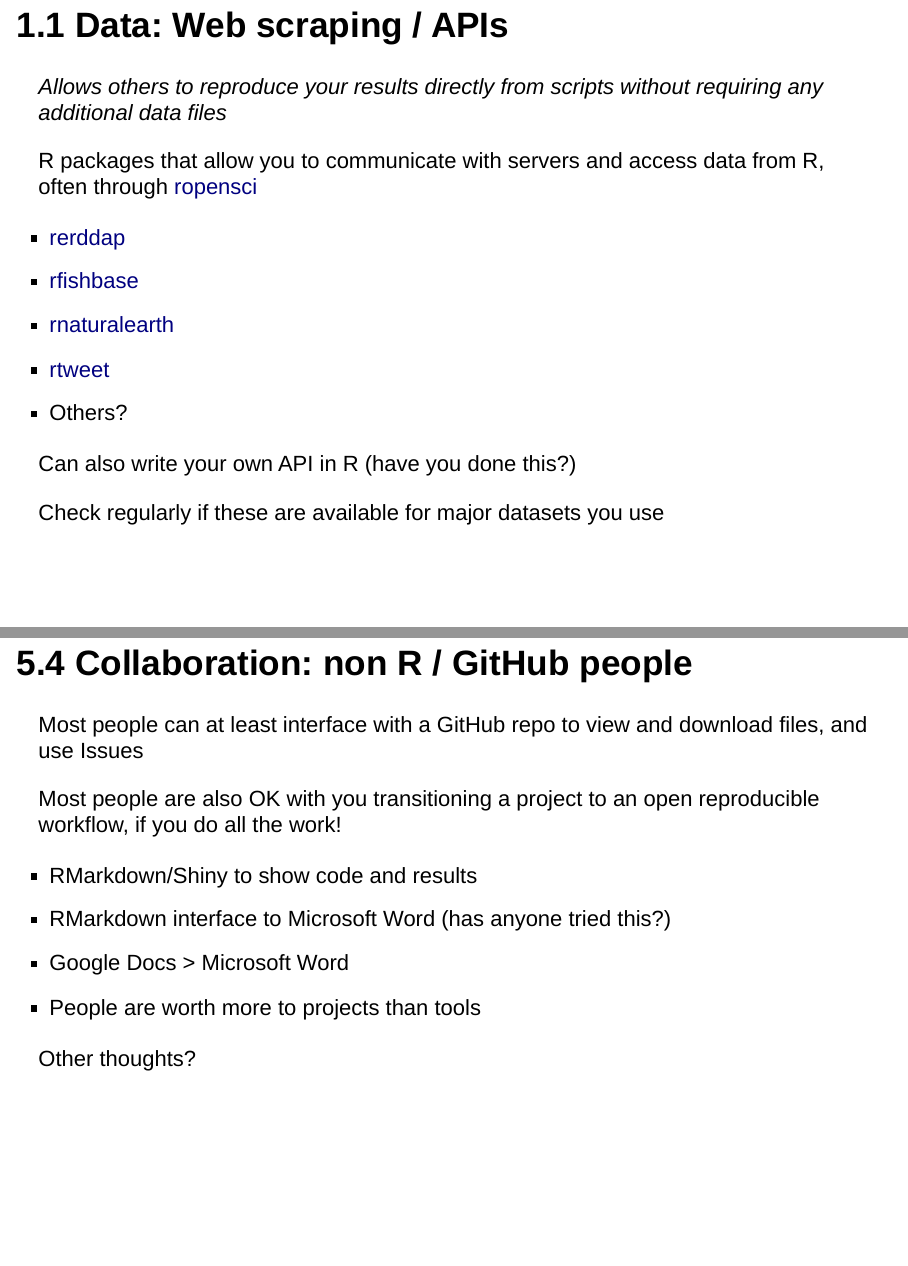
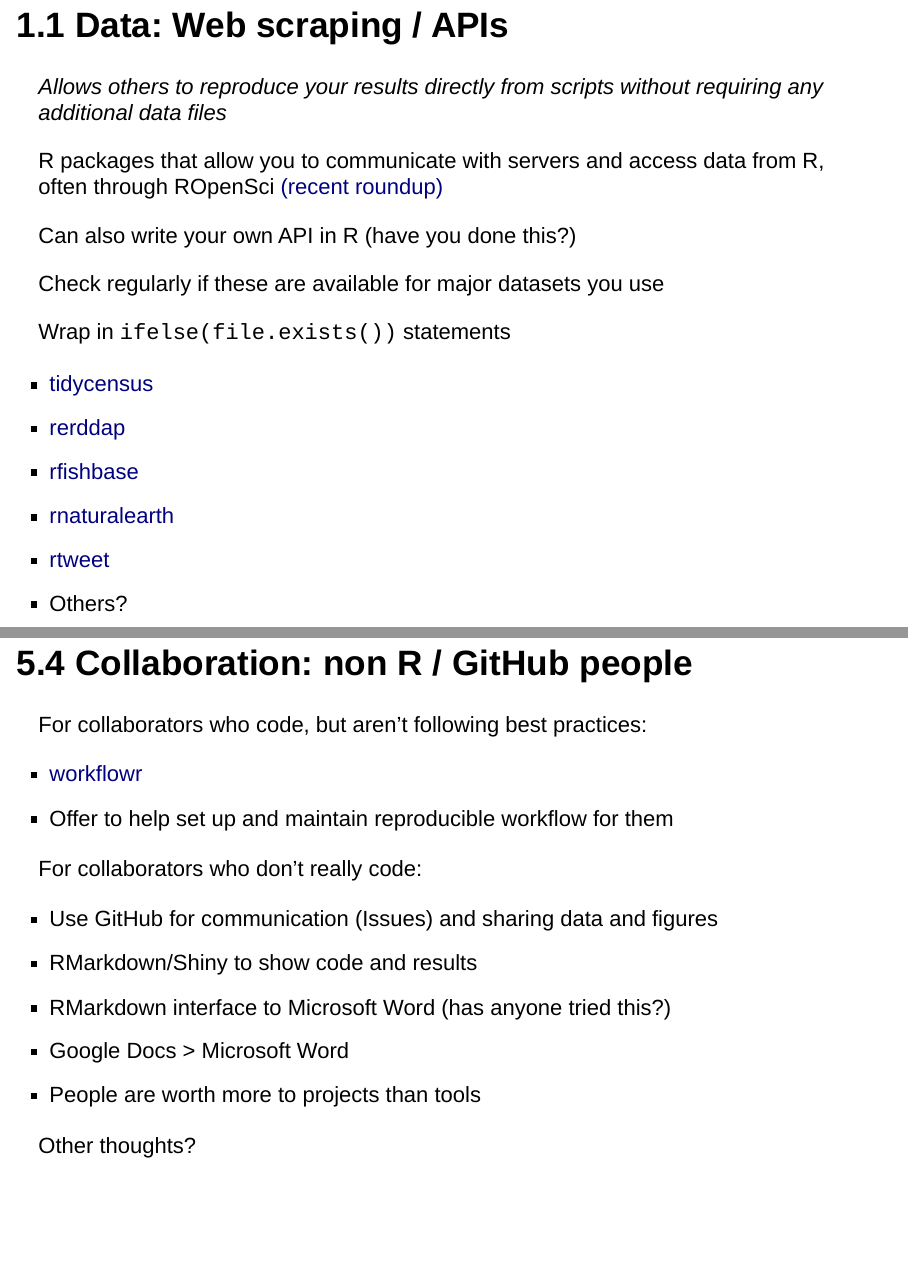
Before and after one commit to afredston/collaborations_workflows_lecture, an R Markdown document (collaborations_workflows_lecture.Rmd): pages 6 and 21 of 23 before the commit and pages 7 and 23 of 25 after it, joined at a grey line. Rendered offline with R 4.5, knitr and Pandoc, with nearby package versions.

Commit message:
minor updates

```diff
--- a/collaborations_workflows_lecture.Rmd
+++ b/collaborations_workflows_lecture.Rmd
@@ -53,17 +57,20 @@
 
 *Allows others to reproduce your results directly from scripts without requiring any additional data files*
 
-R packages that allow you to communicate with servers and access data from R, often through [ropensci](https://github.com/ropensci)
+R packages that allow you to communicate with servers and access data from R, often through ROpenSci [(recent roundup)](https://ropensci.org/blog/2020/05/19/covid-19-open-data/)
 
+Can also write your own API in R (have you done this?)
+
+Check regularly if these are available for major datasets you use
+
+Wrap in `ifelse(file.exists())` statements
+
+- [tidycensus](https://github.com/walkerke/tidycensus)
 - [rerddap](https://github.com/ropensci/rerddap)
 - [rfishbase](https://ropensci.org/tutorials/rfishbase_tutorial/)
 - [rnaturalearth](https://github.com/ropensci/rnaturalearth)
 - [rtweet](https://github.com/ropensci/rtweet)
 - Others?
-
-Can also write your own API in R (have you done this?)
-
-Check regularly if these are available for major datasets you use
 
 ## 1.2 Data: Depositing in archives
 
@@ -191,10 +198,14 @@
 
 ## 5.4 Collaboration: non R / GitHub people
 
-Most people can at least interface with a GitHub repo to view and download files, and use Issues
+For collaborators who code, but aren't following best practices:
 
-Most people are also OK with you transitioning a project to an open reproducible workflow, if you do all the work!
+- [workflowr](https://jdblischak.github.io/workflowr/articles/wflow-01-getting-started.html)
+- Offer to help set up and maintain reproducible workflow for them
 
+For collaborators who don't really code:
+
+- Use GitHub for communication (Issues) and sharing data and figures
 - RMarkdown/Shiny to show code and results
 - RMarkdown interface to Microsoft Word (has anyone tried this?)
 - Google Docs > Microsoft Word
```
Also changed, not shown: collaborations_workflows_lecture.html, collaborations_workflows_lecture.Rmd (10 more changed lines).
